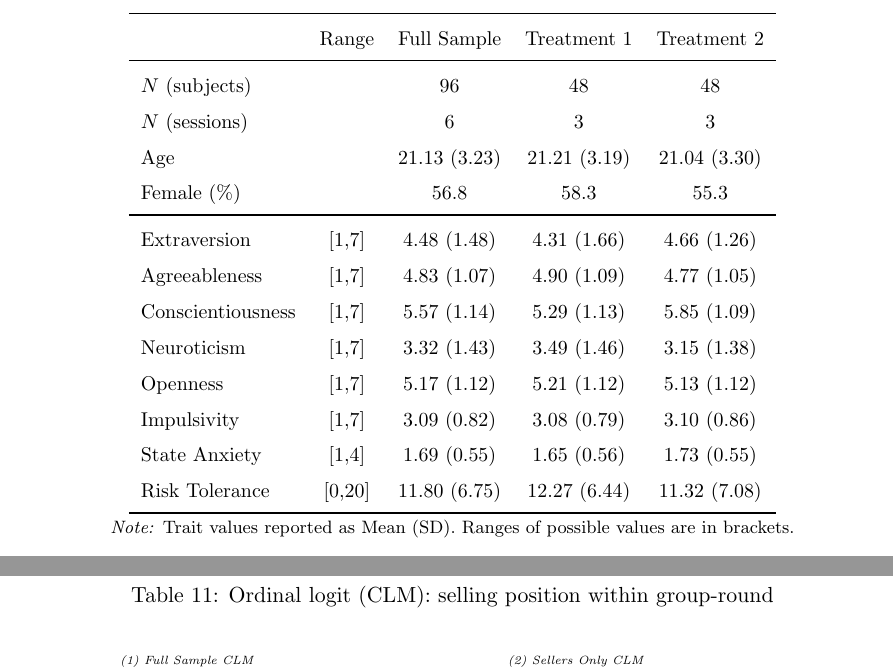
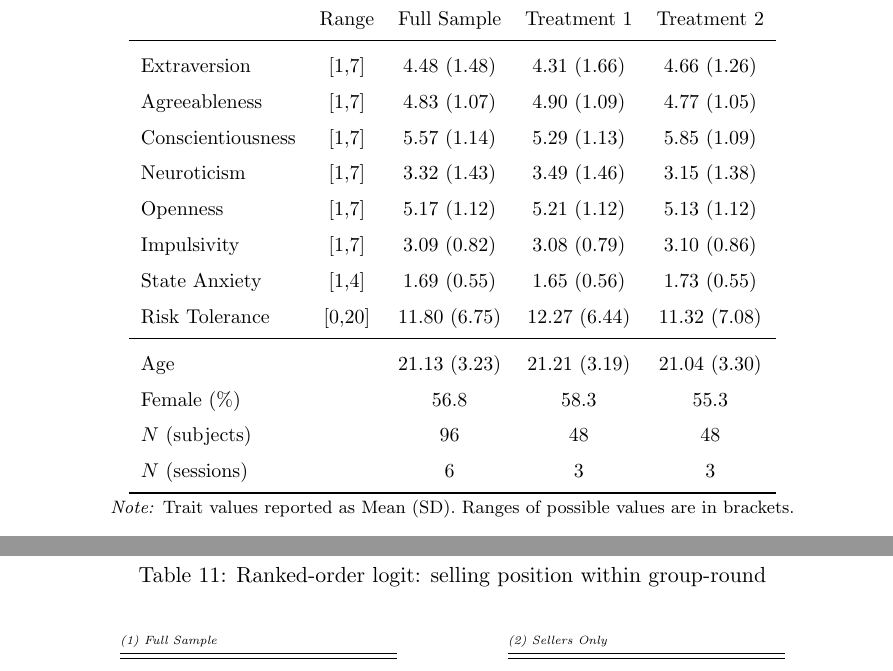
Before and after one commit to calebeynon/MarketRuns, a LaTeX document (analysis/paper/main.tex, which reads analysis/output/tables/summary_demographics_traits.tex): two parts of pages 9 and 35 of 45, joined at a grey line, cut so that both start at the same text. Compiled offline with pdfLaTeX.

Commit message:
Pull Overleaf edits and fix includegraphics path
- Pull unmerged Overleaf human edits (main.tex, summary table)
- Reorder Table 1: traits first, demographics below
- Add (Appendix F) reference to selling behavior outline
- Fix \includegraphics path prefix (plots/ → bare filename)

Co-Authored-By: Claude Opus 4.6 <noreply@anthropic.com>

```diff
--- a/analysis/output/tables/summary_demographics_traits.tex
+++ b/analysis/output/tables/summary_demographics_traits.tex
@@ -4,11 +4,6 @@
 \begin{tabular}{lcccc}
 \toprule
  & Range & Full Sample & Treatment 1 & Treatment 2 \\
-\midrule
-  $N$ (subjects) & & 96 & 48 & 48 \\
-  $N$ (sessions) & & 6 & 3 & 3 \\
-  Age & & 21.13 (3.23) & 21.21 (3.19) & 21.04 (3.30) \\
-  Female (\%) & & 56.8 & 58.3 & 55.3 \\
 \midrule
   Extraversion & [1,7] & 4.48 (1.48) & 4.31 (1.66) & 4.66 (1.26) \\
   Agreeableness & [1,7] & 4.83 (1.07) & 4.90 (1.09) & 4.77 (1.05) \\
@@ -18,6 +13,11 @@
   Impulsivity & [1,7] & 3.09 (0.82) & 3.08 (0.79) & 3.10 (0.86) \\
   State Anxiety & [1,4] & 1.69 (0.55) & 1.65 (0.56) & 1.73 (0.55) \\
   Risk Tolerance & [0,20] & 11.80 (6.75) & 12.27 (6.44) & 11.32 (7.08) \\
+\midrule
+  Age & & 21.13 (3.23) & 21.21 (3.19) & 21.04 (3.30) \\
+  Female (\%) & & 56.8 & 58.3 & 55.3 \\
+  $N$ (subjects) & & 96 & 48 & 48 \\
+  $N$ (sessions) & & 6 & 3 & 3 \\
 \bottomrule
 \end{tabular}
 \par
--- a/analysis/paper/main.tex
+++ b/analysis/paper/main.tex
@@ -457,9 +457,9 @@ Herding.
 
 \begin{table}[H]
   \centering
-  \caption{Ordinal logit (CLM): selling position within group-round}
-  \label{tab:ordinal_logit_selling_position}
-  \input{ordinal_logit_selling_position}
+  \caption{Ranked-order logit: selling position within group-round}
+  \label{tab:ro_logit_selling_position}
+  \input{ro_logit_selling_position}
 \end{table}
 
 \newpage
```
Also changed, not shown: analysis/paper/main.tex (12 more changed lines).
